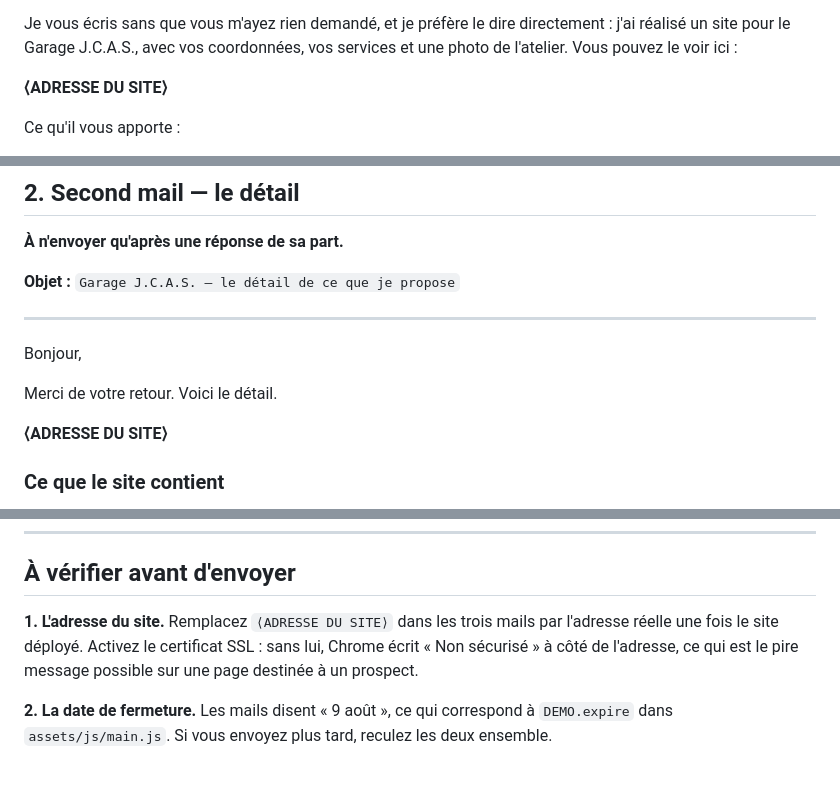
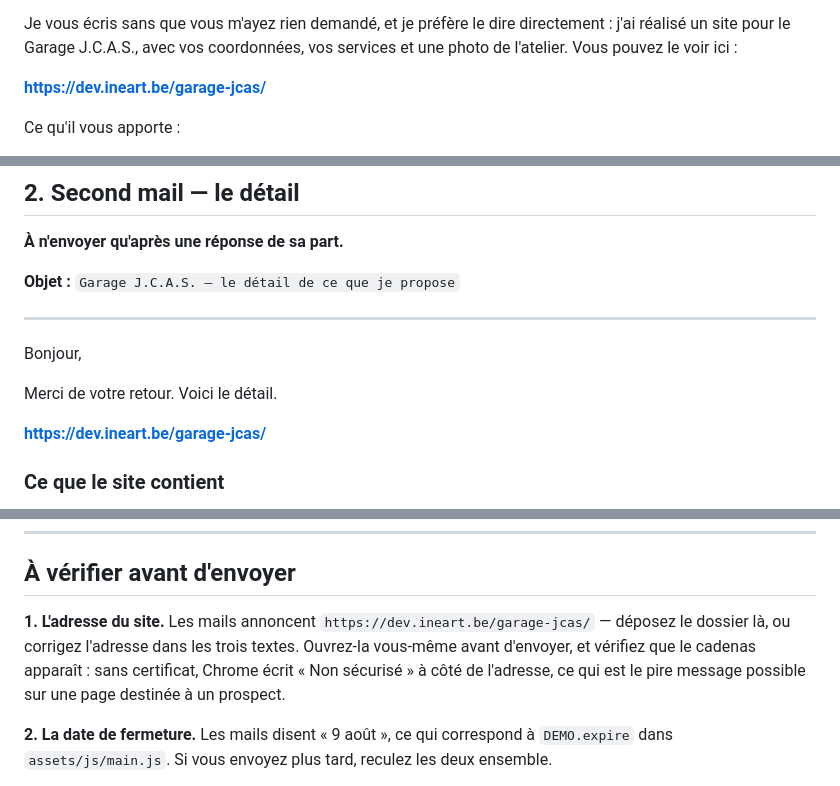
Before and after one commit to Ine4rt/ineart-devis, a Markdown page: projets/garage-jcas/DEMARCHAGE.md, 3 parts joined by grey strips. Rendered like a GitHub page.

Commit message:
Renseigne l'adresse du site dans les mails de démarchage JCAS
Le lien suit le schéma déjà en service pour l'autre projet
(dev.ineart.be/<dossier>/), ce qui évite d'envoyer un mail contenant
un emplacement à remplir.

Co-Authored-By: Claude Opus 5 <noreply@anthropic.com>
Claude-Session: https://claude.ai/code/session_01N3sS5k4yEzXAzX9KdUipFV

```diff
--- a/projets/garage-jcas/DEMARCHAGE.md
+++ b/projets/garage-jcas/DEMARCHAGE.md
@@ -32,7 +32,7 @@ Je vous écris sans que vous m'ayez rien demandé, et je préfère le dire
 directement : j'ai réalisé un site pour le Garage J.C.A.S., avec vos
 coordonnées, vos services et une photo de l'atelier. Vous pouvez le voir ici :
 
-**⟨ADRESSE DU SITE⟩**
+**https://dev.ineart.be/garage-jcas/**
 
 Ce qu'il vous apporte :
 
@@ -84,7 +84,7 @@ Bonjour,
 
 Merci de votre retour. Voici le détail.
 
-**⟨ADRESSE DU SITE⟩**
+**https://dev.ineart.be/garage-jcas/**
 
 ### Ce que le site contient
 
@@ -203,10 +203,12 @@ Bien à vous,
 
 ## À vérifier avant d'envoyer
 
-**1. L'adresse du site.** Remplacez `⟨ADRESSE DU SITE⟩` dans les trois mails
-par l'adresse réelle une fois le site déployé. Activez le certificat SSL :
-sans lui, Chrome écrit « Non sécurisé » à côté de l'adresse, ce qui est le pire
-message possible sur une page destinée à un prospect.
+**1. L'adresse du site.** Les mails annoncent
+`https://dev.ineart.be/garage-jcas/` — déposez le dossier là, ou corrigez
+l'adresse dans les trois textes. Ouvrez-la vous-même avant d'envoyer, et
+vérifiez que le cadenas apparaît : sans certificat, Chrome écrit « Non
+sécurisé » à côté de l'adresse, ce qui est le pire message possible sur une
+page destinée à un prospect.
 
 **2. La date de fermeture.** Les mails disent « 9 août », ce qui correspond à
 `DEMO.expire` dans `assets/js/main.js`. Si vous envoyez plus tard, reculez les
```
Also changed, not shown: other parts of projets/garage-jcas/DEMARCHAGE.md (+1 -1 lines).
